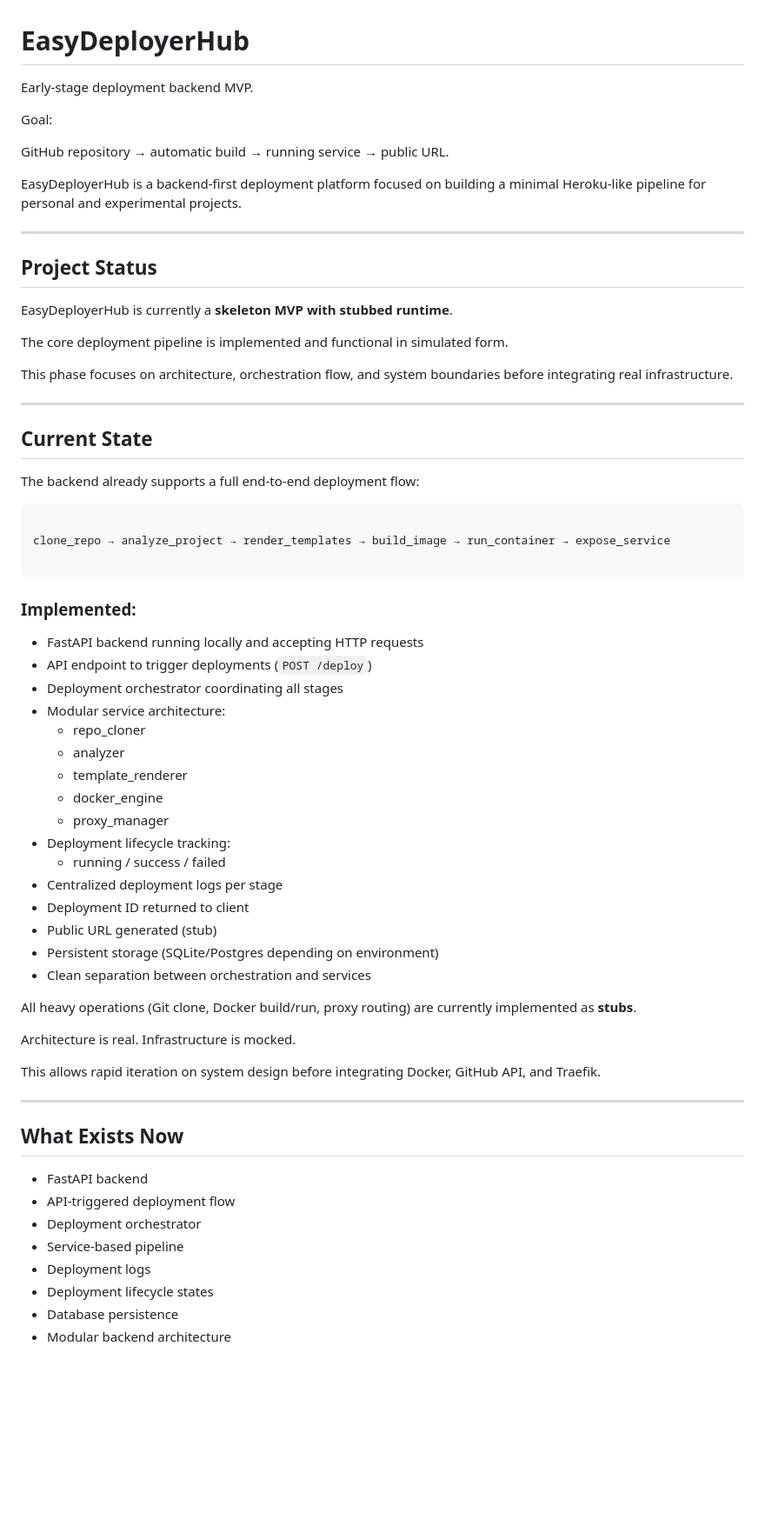
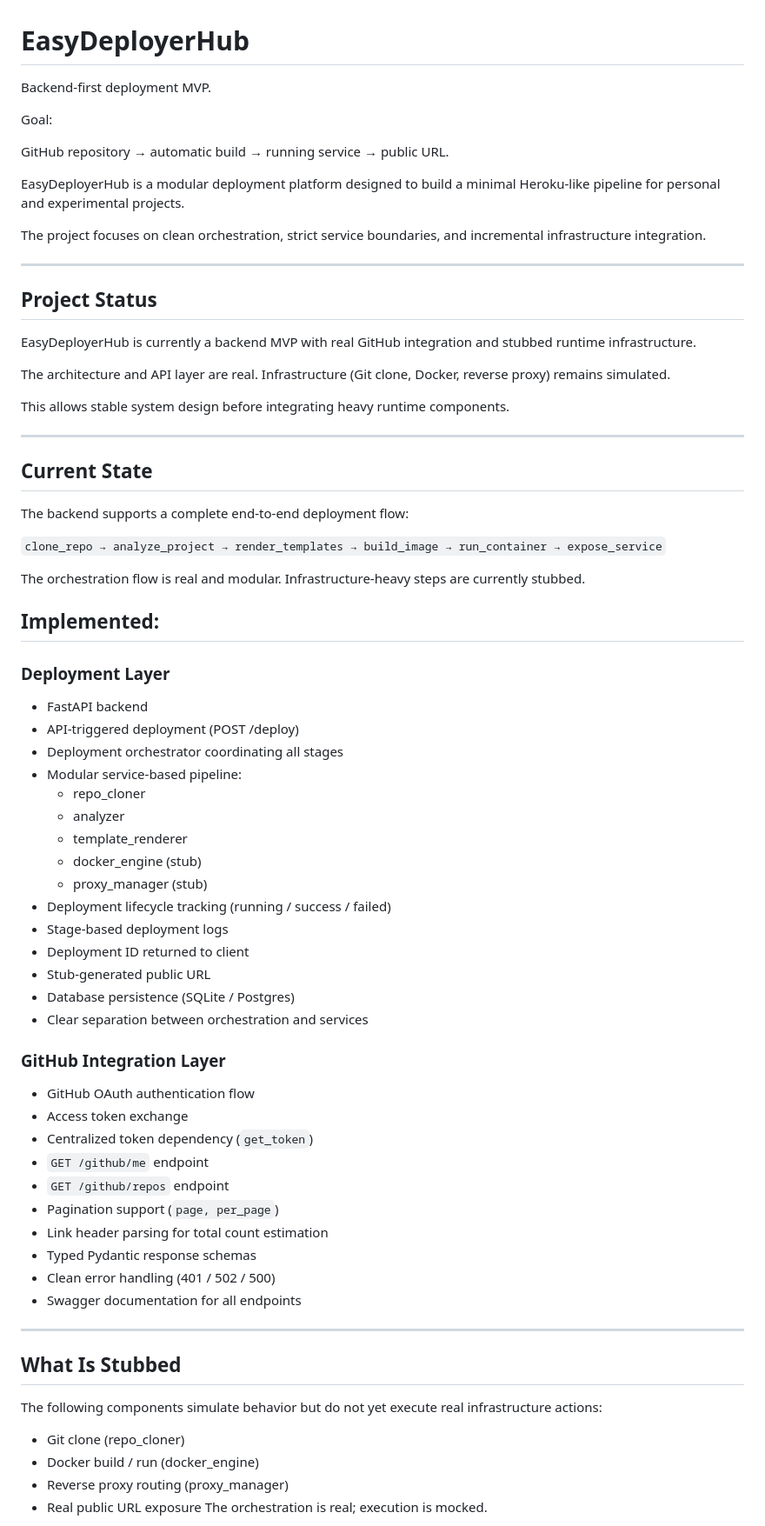
Before and after one commit to renvoxit/EasyDeployerHub, a Markdown page: README.md, the part around one of its changes. Shown at 87% size. Drawn GitHub-style; blank space fills up the shorter version.

Commit message:
Revise README for clarity and project status
Updated project description, clarified project status, and refined sections on implementation and next steps.

`````diff
--- a/README.md
+++ b/README.md
@@ -1,70 +1,78 @@
 # EasyDeployerHub
 
-Early-stage deployment backend MVP.
+Backend-first deployment MVP.
 
 Goal:
 
 GitHub repository → automatic build → running service → public URL.
 
-EasyDeployerHub is a backend-first deployment platform focused on building a minimal Heroku-like pipeline for personal and experimental projects.
+EasyDeployerHub is a modular deployment platform designed to build a minimal Heroku-like pipeline for personal and experimental projects.
+
+The project focuses on clean orchestration, strict service boundaries, and incremental infrastructure integration.
 
 ---
 
 ## Project Status
 
-EasyDeployerHub is currently a **skeleton MVP with stubbed runtime**.
+EasyDeployerHub is currently a backend MVP with real GitHub integration and stubbed runtime infrastructure.
 
-The core deployment pipeline is implemented and functional in simulated form.
+The architecture and API layer are real.
+Infrastructure (Git clone, Docker, reverse proxy) remains simulated.
 
-This phase focuses on architecture, orchestration flow, and system boundaries before integrating real infrastructure.
+This allows stable system design before integrating heavy runtime components.
 
 ---
 
 ## Current State
 
-The backend already supports a full end-to-end deployment flow:
+The backend supports a complete end-to-end deployment flow:
 
-```
+`clone_repo → analyze_project → render_templates → build_image → run_container → expose_service`
 
-clone_repo → analyze_project → render_templates → build_image → run_container → expose_service
+The orchestration flow is real and modular.
+Infrastructure-heavy steps are currently stubbed.
 
-````
+## Implemented:
 
-### Implemented:
+### Deployment Layer
 
-- FastAPI backend running locally and accepting HTTP requests
-- API endpoint to trigger deployments (`POST /deploy`)
+- FastAPI backend
+- API-triggered deployment (POST /deploy)
 - Deployment orchestrator coordinating all stages
-- Modular service architecture:
+- Modular service-based pipeline:
   - repo_cloner
   - analyzer
   - template_renderer
-  - docker_engine
-  - proxy_manager
-- Deployment lifecycle tracking:
-  - running / success / failed
-- Centralized deployment logs per stage
+  - docker_engine (stub)
+  - proxy_manager (stub)
+- Deployment lifecycle tracking (running / success / failed)
+- Stage-based deployment logs
 - Deployment ID returned to client
-- Public URL generated (stub)
-- Persistent storage (SQLite/Postgres depending on environment)
-- Clean separation between orchestration and services
+- Stub-generated public URL
+- Database persistence (SQLite / Postgres)
+- Clear separation between orchestration and services
 
-All heavy operations (Git clone, Docker build/run, proxy routing) are currently implemented as **stubs**.
+### GitHub Integration Layer
 
-Architecture is real. Infrastructure is mocked.
-
-This allows rapid iteration on system design before integrating Docker, GitHub API, and Traefik.
+- GitHub OAuth authentication flow
+- Access token exchange
+- Centralized token dependency (`get_token`)
+- `GET /github/me` endpoint
+- `GET /github/repos` endpoint
+- Pagination support (`page, per_page`)
+- Link header parsing for total count estimation
+- Typed Pydantic response schemas
+- Clean error handling (401 / 502 / 500)
+- Swagger documentation for all endpoints
 
 ---
 
-## What Exists Now
+## What Is Stubbed
 
-- FastAPI backend
-- API-triggered deployment flow
-- Deployment orchestrator
-- Service-based pipeline
-- Deployment logs
-- Deployment lifecycle states
-- Database persistence
-- Modular backend architecture
+The following components simulate behavior but do not yet execute real infrastructure actions:
+- Git clone (repo_cloner)
+- Docker build / run (docker_engine)
+- Reverse proxy routing (proxy_manager)
+- Real public URL exposure
+The orchestration is real; execution is mocked.
 
`````
Also changed, not shown: other parts of README.md (+35 -60 lines).
